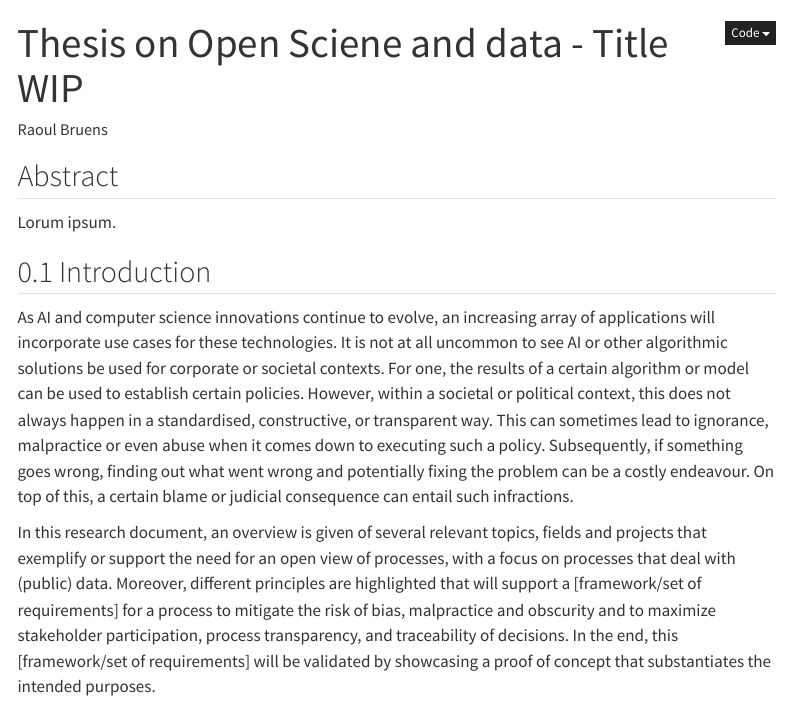
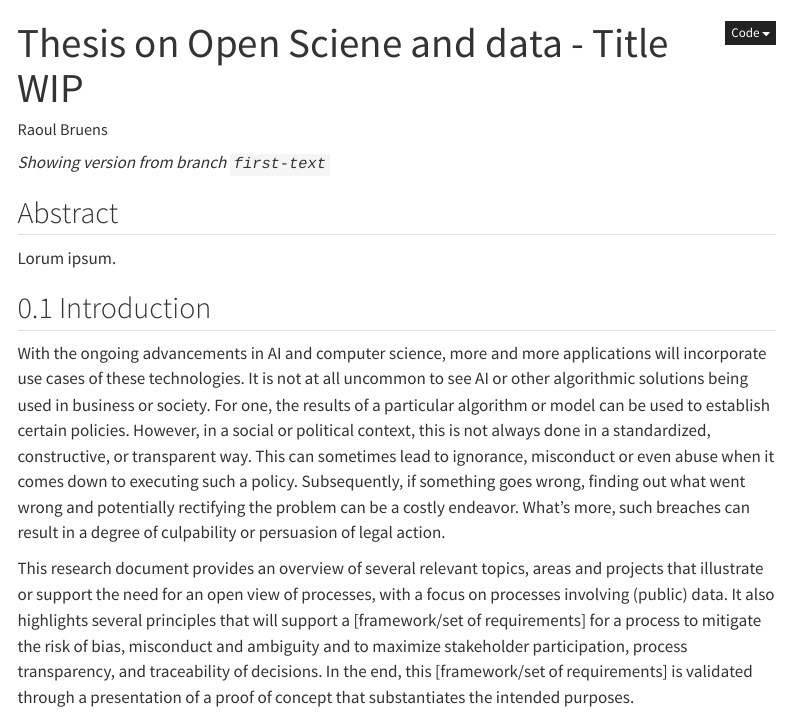
Before and after one commit to raoulesd/msc-thesis, a Quarto document (main.qmd): the page in a window 1100 px wide, from its top. Rendered offline with R 4.5, knitr and Pandoc in place of Quarto, with nearby package versions; menus at the side of the page are left out.

```diff
--- a/.github/workflows/publish.yml
+++ b/.github/workflows/publish.yml
@@ -1,7 +1,7 @@
 on:
   workflow_dispatch:
   push:
-    branches: main
+    branches: first-text
 
 name: Quarto Publish
 
--- a/main.qmd
+++ b/main.qmd
@@ -18,13 +18,15 @@
 jupyter: python3
 ---
 
+_Showing version from branch `first-text`_
+
 ## Abstract {.unnumbered}
 Lorum ipsum.
 
 ## Introduction
-As AI and computer science innovations continue to evolve, an increasing array of applications will incorporate use cases for these technologies. It is not at all uncommon to see AI or other algorithmic solutions be used for corporate or societal contexts. For one, the results of a certain algorithm or model can be used to establish certain policies. However, within a societal or political context, this does not always happen in a standardised, constructive, or transparent way. This can sometimes lead to ignorance, malpractice or even abuse when it comes down to executing such a policy. Subsequently, if something goes wrong, finding out what went wrong and potentially fixing the problem can be a costly endeavour. On top of this, a certain blame or judicial consequence can entail such infractions.
+With the ongoing advancements in AI and computer science, more and more applications will incorporate use cases of these technologies. It is not at all uncommon to see AI or other algorithmic solutions being used in business or society. For one, the results of a particular algorithm or model can be used to establish certain policies. However, in a social or political context, this is not always done in a standardized, constructive, or transparent way. This can sometimes lead to ignorance, misconduct or even abuse when it comes down to executing such a policy. Subsequently, if something goes wrong, finding out what went wrong and potentially rectifying the problem can be a costly endeavor. What's more, such breaches can result in a degree of culpability or persuasion of legal action.
 
-In this research document, an overview is given of several relevant topics, fields and projects that exemplify or support the need for an open view of processes, with a focus on processes that deal with (public) data. Moreover, different principles are highlighted that will support a [framework/set of requirements] for a process to mitigate the risk of bias, malpractice and obscurity and to maximize stakeholder participation, process transparency, and traceability of decisions. In the end, this [framework/set of requirements] will be validated by showcasing a proof of concept that substantiates the intended purposes.
+This research document provides an overview of several relevant topics, areas and projects that illustrate or support the need for an open view of processes, with a focus on processes involving (public) data. It also highlights several principles that will support a [framework/set of requirements] for a process to mitigate the risk of bias, misconduct and ambiguity and to maximize stakeholder participation, process transparency, and traceability of decisions. In the end, this [framework/set of requirements] is validated through a presentation of a proof of concept that substantiates the intended purposes.
 
 {{< include chapters/1_open_science.qmd >}}
 
```
Also changed, not shown: chapters/5_application.qmd (+1 -1 lines), _output/main.html, 1 other file.
